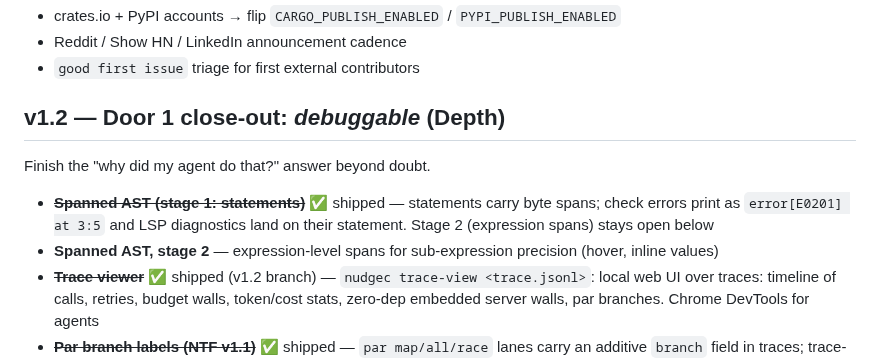
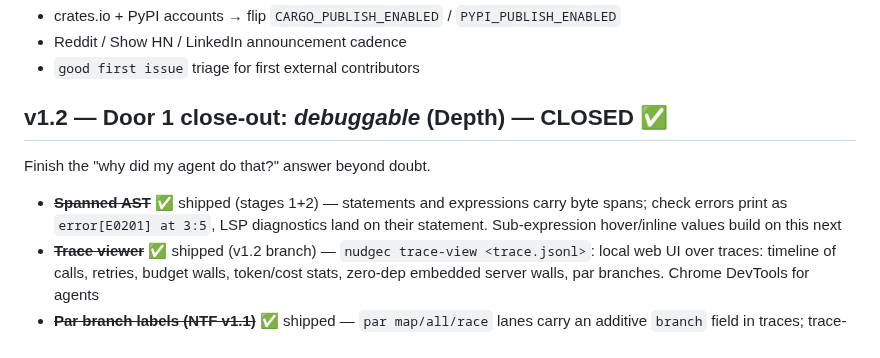
Before and after one commit to NekomyaDev/nudge, a Markdown page: docs/roadmap.md, the part around the change. Drawn GitHub-style.

Commit message:
docs(roadmap): Door 1 closed — spanned AST stage 2 shipped

```diff
--- a/docs/roadmap.md
+++ b/docs/roadmap.md
@@ -16,11 +16,10 @@ editor.
 - Reddit / Show HN / LinkedIn announcement cadence
 - `good first issue` triage for first external contributors
 
-## v1.2 — Door 1 close-out: *debuggable* (Depth)
+## v1.2 — Door 1 close-out: *debuggable* (Depth) — **CLOSED** ✅
 
 Finish the "why did my agent do that?" answer beyond doubt.
-- ~~**Spanned AST (stage 1: statements)**~~ ✅ shipped — statements carry byte spans; check errors print as `error[E0201] at 3:5` and LSP diagnostics land on their statement. Stage 2 (expression spans) stays open below
-- **Spanned AST, stage 2** — expression-level spans for sub-expression precision (hover, inline values)
+- ~~**Spanned AST**~~ ✅ shipped (stages 1+2) — statements and expressions carry byte spans; check errors print as `error[E0201] at 3:5`, LSP diagnostics land on their statement. Sub-expression hover/inline values build on this next
 - ~~**Trace viewer**~~ ✅ shipped (v1.2 branch) — `nudgec trace-view <trace.jsonl>`: local web UI over traces: timeline of calls, retries, budget walls, token/cost stats, zero-dep embedded server
   walls, par branches. Chrome DevTools for agents
 - ~~**Par branch labels (NTF v1.1)**~~ ✅ shipped — `par map/all/race` lanes carry an additive
```
